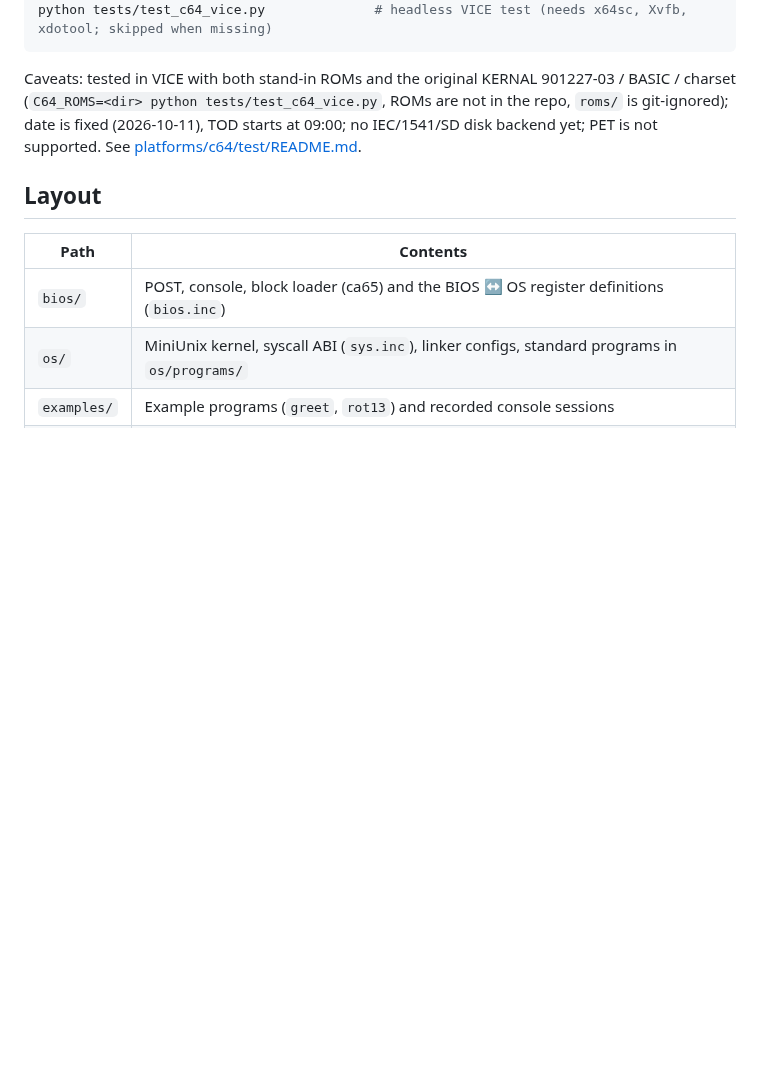
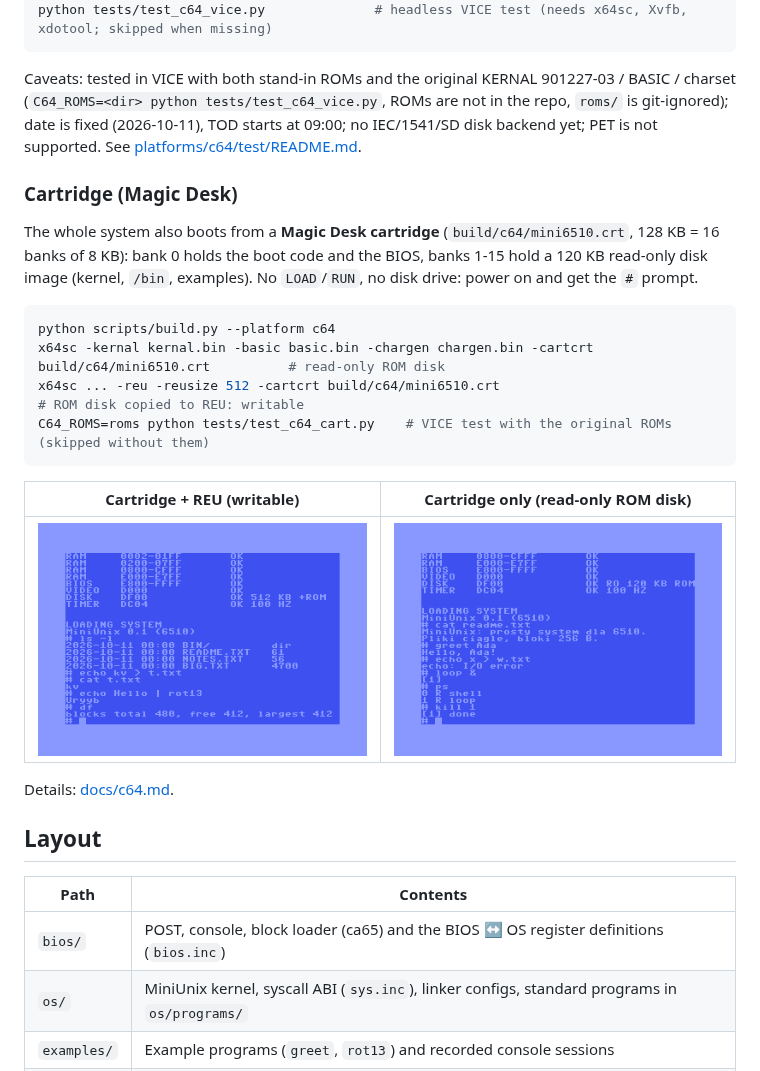
Before and after one commit to prachwal/mini6510, a Markdown page: README.md, the part around the change. GitHub-like rendering; pictures changed too: docs/img/c64-cart-boot.png (added), docs/img/c64-cart-readonly.png (added); blank space fills up the shorter version.

Commit message:
Add Magic Desk cartridge boot for C64 (ROM disk, REU copy, VICE test)
Co-Authored-By: Claude Sonnet 5.5 <noreply@anthropic.com>
Claude-Session: https://claude.ai/code/session_019BnBXEgAJqVo4kYEwhFS6S

````diff
--- a/README.md
+++ b/README.md
@@ -91,6 +91,25 @@ python tests/test_c64_vice.py              # headless VICE test (needs x64sc, Xv
 Caveats: tested in VICE with both stand-in ROMs and the original KERNAL 901227-03 / BASIC / charset (`C64_ROMS=<dir> python tests/test_c64_vice.py`, ROMs are not in the repo, `roms/` is git-ignored); date is fixed (2026-10-11), TOD starts at 09:00;
 no IEC/1541/SD disk backend yet; PET is not supported. See [platforms/c64/test/README.md](platforms/c64/test/README.md).
 
+### Cartridge (Magic Desk)
+
+The whole system also boots from a **Magic Desk cartridge** (`build/c64/mini6510.crt`, 128 KB = 16 banks of 8 KB):
+bank 0 holds the boot code and the BIOS, banks 1-15 hold a 120 KB read-only disk image (kernel, `/bin`, examples).
+No `LOAD`/`RUN`, no disk drive: power on and get the `#` prompt.
+
+```sh
+python scripts/build.py --platform c64
+x64sc -kernal kernal.bin -basic basic.bin -chargen chargen.bin -cartcrt build/c64/mini6510.crt          # read-only ROM disk
+x64sc ... -reu -reusize 512 -cartcrt build/c64/mini6510.crt                                             # ROM disk copied to REU: writable
+C64_ROMS=roms python tests/test_c64_cart.py    # VICE test with the original ROMs (skipped without them)
+```
+
+| Cartridge + REU (writable) | Cartridge only (read-only ROM disk) |
+|---|---|
+| ![cart](docs/img/c64-cart-boot.png) | ![cart ro](docs/img/c64-cart-readonly.png) |
+
+Details: [docs/c64.md](docs/c64.md#cartridge-magic-desk).
+
 ## Layout
 
 | Path | Contents |
````
Also changed, not shown: docs/c64.md (+9 -0 lines), docs/decisions.md (+3 -0 lines), 12 other files.
